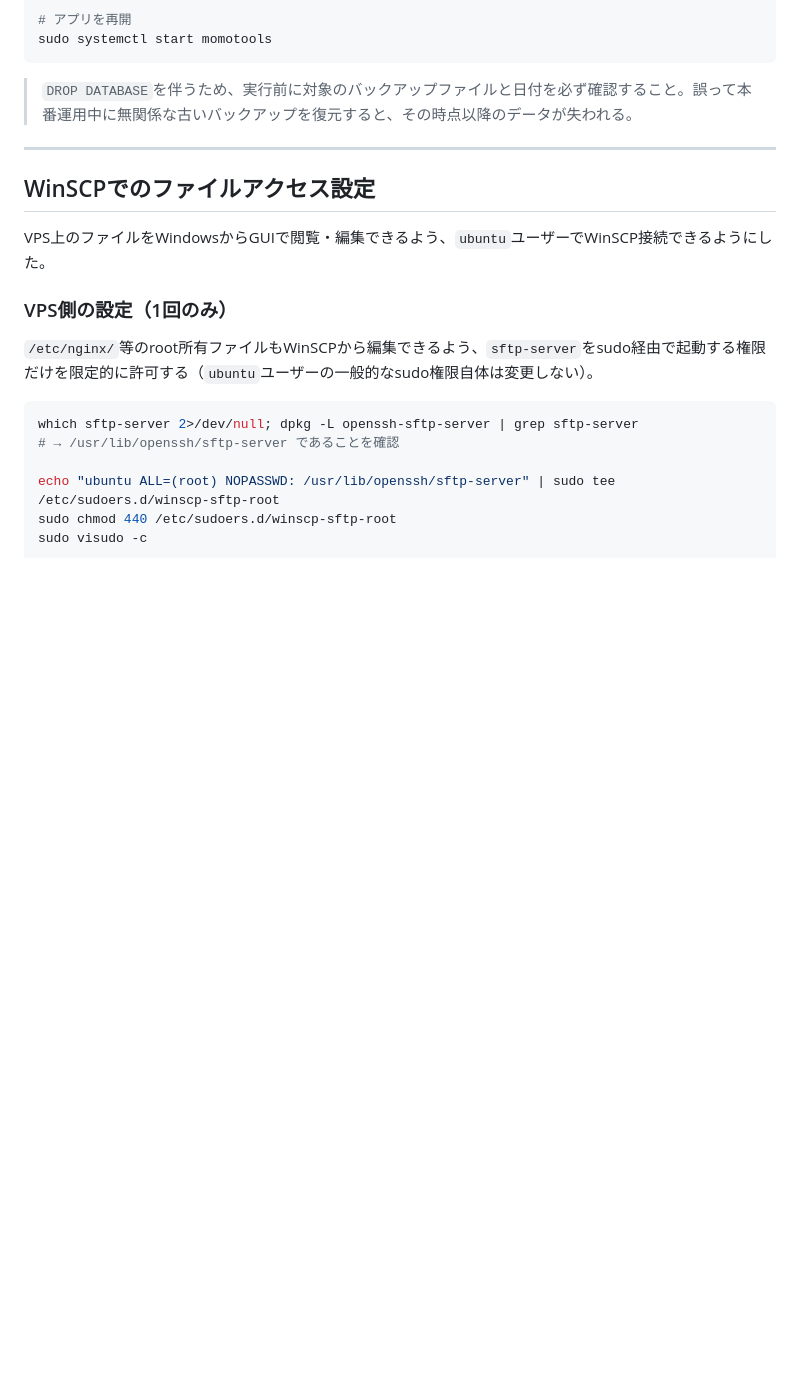
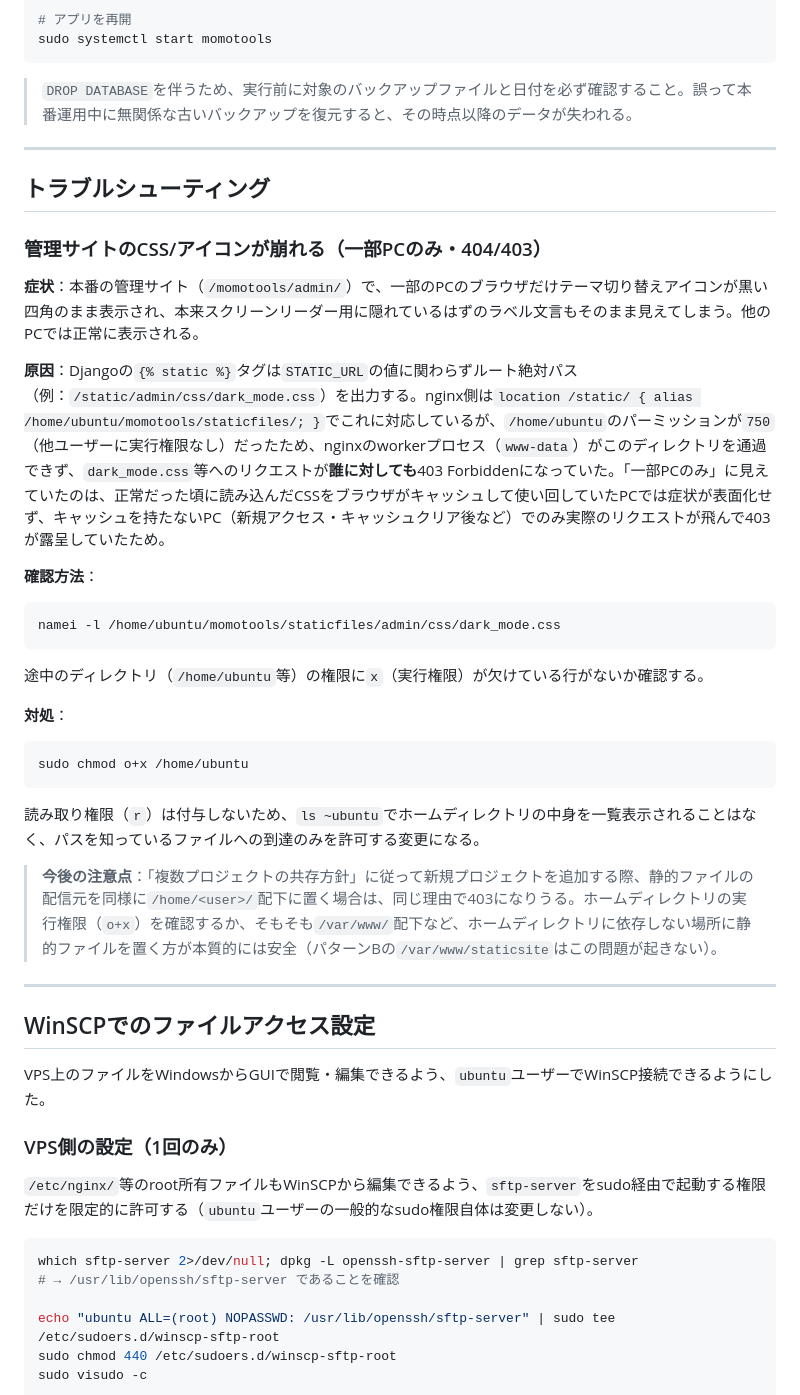
Before and after one commit to momo-muscat/momotools, a Markdown page: README_VPS.md, the part around the change. Rendered like a GitHub page; blank space fills up the shorter version.

Commit message:
README_VPS.md更新

````diff
--- a/README_VPS.md
+++ b/README_VPS.md
@@ -338,6 +338,34 @@ sudo systemctl start momotools
 
 ---
 
+## トラブルシューティング
+
+### 管理サイトのCSS/アイコンが崩れる（一部PCのみ・404/403）
+
+**症状**：本番の管理サイト（`/momotools/admin/`）で、一部のPCのブラウザだけテーマ切り替えアイコンが黒い四角のまま表示され、本来スクリーンリーダー用に隠れているはずのラベル文言もそのまま見えてしまう。他のPCでは正常に表示される。
+
+**原因**：Djangoの`{% static %}`タグは`STATIC_URL`の値に関わらずルート絶対パス（例：`/static/admin/css/dark_mode.css`）を出力する。nginx側は`location /static/ { alias /home/ubuntu/momotools/staticfiles/; }`でこれに対応しているが、`/home/ubuntu`のパーミッションが`750`（他ユーザーに実行権限なし）だったため、nginxのworkerプロセス（`www-data`）がこのディレクトリを通過できず、`dark_mode.css`等へのリクエストが**誰に対しても**403 Forbiddenになっていた。「一部PCのみ」に見えていたのは、正常だった頃に読み込んだCSSをブラウザがキャッシュして使い回していたPCでは症状が表面化せず、キャッシュを持たないPC（新規アクセス・キャッシュクリア後など）でのみ実際のリクエストが飛んで403が露呈していたため。
+
+**確認方法**：
+
+```bash
+namei -l /home/ubuntu/momotools/staticfiles/admin/css/dark_mode.css
+```
+
+途中のディレクトリ（`/home/ubuntu`等）の権限に`x`（実行権限）が欠けている行がないか確認する。
+
+**対処**：
+
+```bash
+sudo chmod o+x /home/ubuntu
+```
+
+読み取り権限（`r`）は付与しないため、`ls ~ubuntu`でホームディレクトリの中身を一覧表示されることはなく、パスを知っているファイルへの到達のみを許可する変更になる。
+
+> **今後の注意点**：「複数プロジェクトの共存方針」に従って新規プロジェクトを追加する際、静的ファイルの配信元を同様に`/home/<user>/`配下に置く場合は、同じ理由で403になりうる。ホームディレクトリの実行権限（`o+x`）を確認するか、そもそも`/var/www/`配下など、ホームディレクトリに依存しない場所に静的ファイルを置く方が本質的には安全（パターンBの`/var/www/staticsite`はこの問題が起きない）。
+
+---
+
 ## WinSCPでのファイルアクセス設定
 
 VPS上のファイルをWindowsからGUIで閲覧・編集できるよう、`ubuntu`ユーザーでWinSCP接続できるようにした。
````
